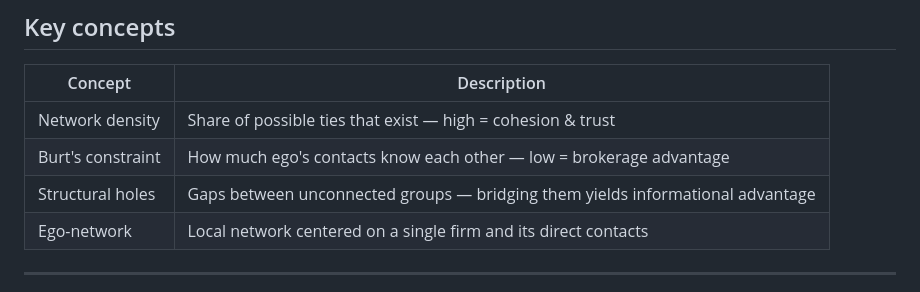
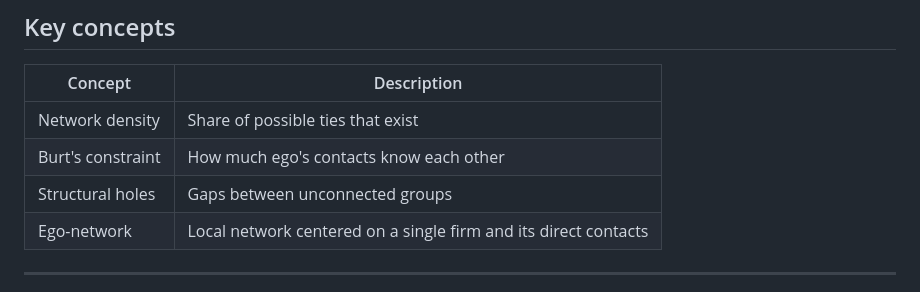
Before and after one commit to SofiaCalderonVa/entrepreneurial-networks-colombia, a Markdown page: README.md, the part around one of its changes. GitHub-like rendering.

Commit message:
Refine README content and formatting
Updated the README to improve clarity and formatting.

```diff
--- a/repo-README.md
+++ b/README.md
@@ -109,9 +108,9 @@ emis_data_file <- "data/YOUR_CITY_EMIS_data.xlsx"
 
 | Concept | Description |
 |---|---|
-| Network density | Share of possible ties that exist — high = cohesion & trust |
-| Burt's constraint | How much ego's contacts know each other — low = brokerage advantage |
-| Structural holes | Gaps between unconnected groups — bridging them yields informational advantage |
+| Network density | Share of possible ties that exist |
+| Burt's constraint | How much ego's contacts know each other |
+| Structural holes | Gaps between unconnected groups |
 | Ego-network | Local network centered on a single firm and its direct contacts |
 
 ---
```
Also changed, not shown: other parts of README.md (+3 -4 lines).
